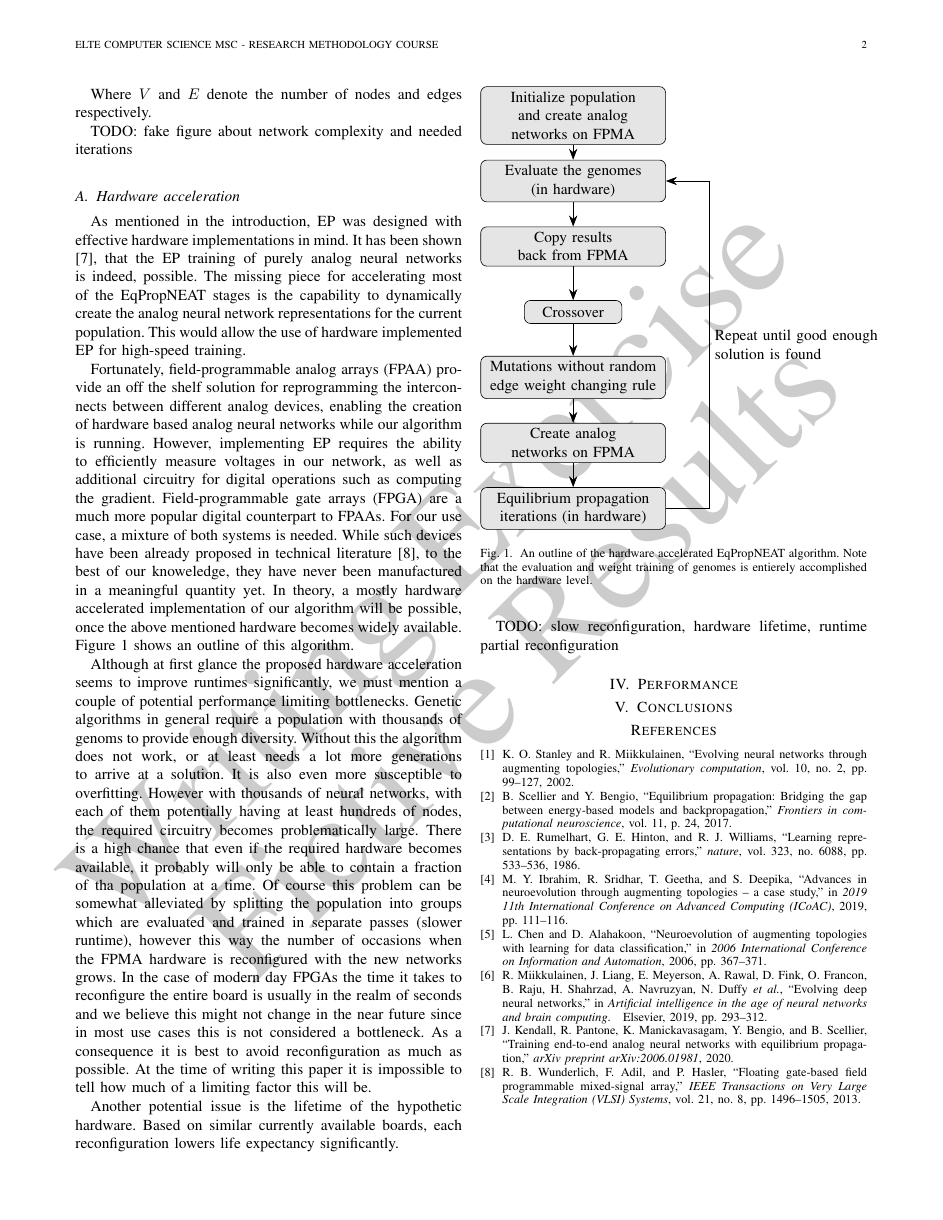
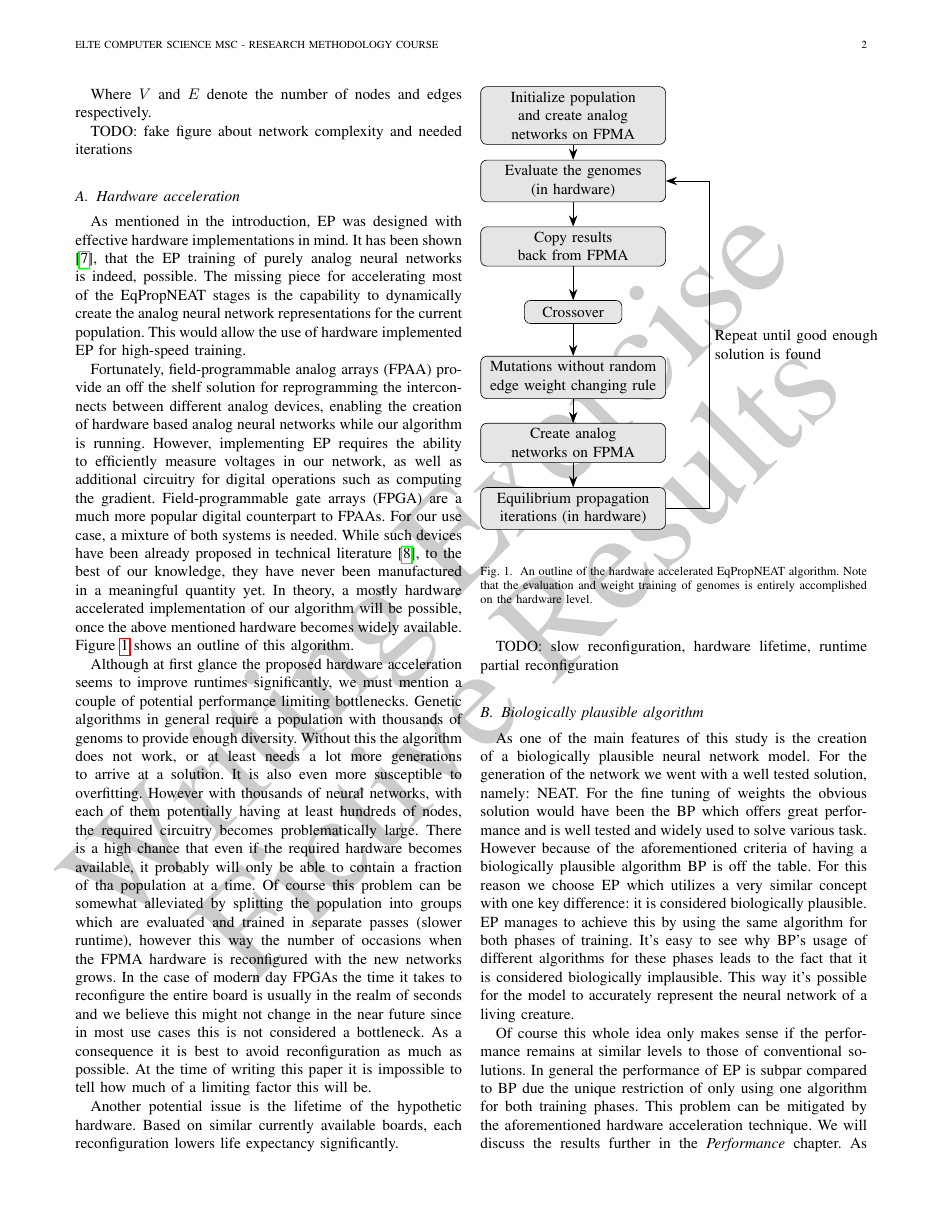
Before and after one commit to kcscs/research-methodology, a LaTeX paper (paper.tex): page 2 of 2 before the commit and page 2 of 3 after it. Compiled offline with pdfLaTeX.

Commit message:
Added a new section about the biological aspect and corrected some typos.

```diff
--- a/paper.tex
+++ b/paper.tex
@@ -1,5 +1,6 @@
 \documentclass[lettersize,journal]{IEEEtran}
 \usepackage{amsmath,amsfonts}
+\usepackage{hyperref}
 \usepackage{algorithmic}
 \usepackage{algorithm}
 \usepackage{array}
@@ -92,7 +93,7 @@ TODO: fake figure about network complexity and needed iterations
 		\subsection{Hardware acceleration}
 		As mentioned in the introduction, \eqprop was designed with effective hardware implementations in mind. It has been shown \cite{hardware_eq}, that the \eqprop training of purely analog neural networks is indeed, possible. The missing piece for accelerating most of the EqPropNEAT stages is the capability to dynamically create the analog neural network representations for the current population. This would allow the use of hardware implemented \eqprop for high-speed training.
 
-Fortunately, field-programmable analog arrays (FPAA) provide an off the shelf solution for reprogramming the interconnects between different analog devices, enabling the creation of hardware based analog neural networks while our algorithm is running. However, implementing \eqprop requires the ability to efficiently measure voltages in our network, as well as additional circuitry for digital operations such as computing the gradient. Field-programmable gate arrays (FPGA) are a much more popular digital counterpart to FPAAs. For our use case, a mixture of both systems is needed. While such devices have been already proposed in technical literature \cite{fgbfpmsa}, to the best of our knoweledge, they have never been manufactured in a meaningful quantity yet. In theory, a mostly hardware accelerated implementation of our algorithm will be possible, once the above mentioned hardware becomes widely available. Figure \ref{fig:hardware} shows an outline of this algorithm.
+		Fortunately, field-programmable analog arrays (FPAA) provide an off the shelf solution for reprogramming the interconnects between different analog devices, enabling the creation of hardware based analog neural networks while our algorithm is running. However, implementing \eqprop requires the ability to efficiently measure voltages in our network, as well as additional circuitry for digital operations such as computing the gradient. Field-programmable gate arrays (FPGA) are a much more popular digital counterpart to FPAAs. For our use case, a mixture of both systems is needed. While such devices have been already proposed in technical literature \cite{fgbfpmsa}, to the best of our knowledge, they have never been manufactured in a meaningful quantity yet. In theory, a mostly hardware accelerated implementation of our algorithm will be possible, once the above mentioned hardware becomes widely available. Figure \ref{fig:hardware} shows an outline of this algorithm.
 
 		Although at first glance the proposed hardware acceleration seems to improve runtimes significantly, we must mention a couple of potential performance limiting bottlenecks. Genetic algorithms in general require a population with thousands of genoms to provide enough diversity. Without this the algorithm does not work, or at least needs a lot more generations to arrive at a solution. It is also even more susceptible to overfitting. However with thousands of neural networks, with each of them potentially having at least hundreds of nodes, the required circuitry becomes problematically large. There is a high chance that even if the required hardware becomes available, it probably will only be able to contain a fraction of tha population at a time. Of course this problem can be somewhat alleviated by splitting the population into groups which are evaluated and trained in separate passes (slower runtime), however this way the number of occasions when the FPMA hardware is reconfigured with the new networks grows. In the case of modern day FPGAs the time it takes to reconfigure the entire board is usually in the realm of seconds and we believe this might not change in the near future since in most use cases this is not considered a bottleneck. As a consequence it is best to avoid reconfiguration as much as possible. At the time of writing this paper it is impossible to tell how much of a limiting factor this will be.
 
@@ -123,8 +124,11 @@ TODO: slow reconfiguration, hardware lifetime, runtime partial reconfiguration
 				\draw[->, arrows = {-{Stealth[scale=1.5]}}](tofpma2)--(eqprop);
 				\draw[->, arrows = {-{Stealth[scale=1.5]}}] (eqprop) -- (B) -- node [right, align=left] {Repeat until good enough\\ solution is found} (A) -- (eval);
 			\end{tikzpicture}
-  \caption{An outline of the hardware accelerated EqPropNEAT algorithm. Note that the evaluation and weight training of genomes is entierely accomplished on the hardware level.}
+			\caption{An outline of the hardware accelerated EqPropNEAT algorithm. Note that the evaluation and weight training of genomes is entirely accomplished on the hardware level.}
 			\label{fig:hardware}
 		\end{figure}
+		\subsection{Biologically plausible algorithm}
+		As one of the main features of this study is the creation of a biologically plausible neural network model. For the generation of the network we went with a well tested solution, namely: NEAT. For the fine tuning of weights the obvious solution would have been the BP which offers great performance and is well tested and widely used to solve various task. However because of the aforementioned criteria of having a biologically plausible algorithm BP is off the table. For this reason we choose EP which utilizes a very similar concept with one key difference: it is considered biologically plausible. EP manages to achieve this by using the same algorithm for both phases of training. It's easy to see why BP's usage of different algorithms for these phases leads to the fact that it is considered biologically implausible. This way it's possible for the model to accurately represent the neural network of a living creature.
 
+		Of course this whole idea only makes sense if the performance remains at similar levels to those of conventional solutions. In general the performance of EP is subpar compared to BP due the unique restriction of only using one algorithm for both training phases. This problem can be mitigated by the aforementioned hardware acceleration technique. We will discuss the results further in the \textit{Performance} chapter. As we have proven the performance can be a match or even an improvement compared to contemporary solutions thus we are left with only the benefits and no downsides. Benefits being the reduced complexity due to only one function being used for training and as a consequence of this the biological plausibility.
 
```
Also changed, not shown: paper.pdf, paper.tex (7 more changed lines). Lines whose indentation alone changed are shown as unchanged.
